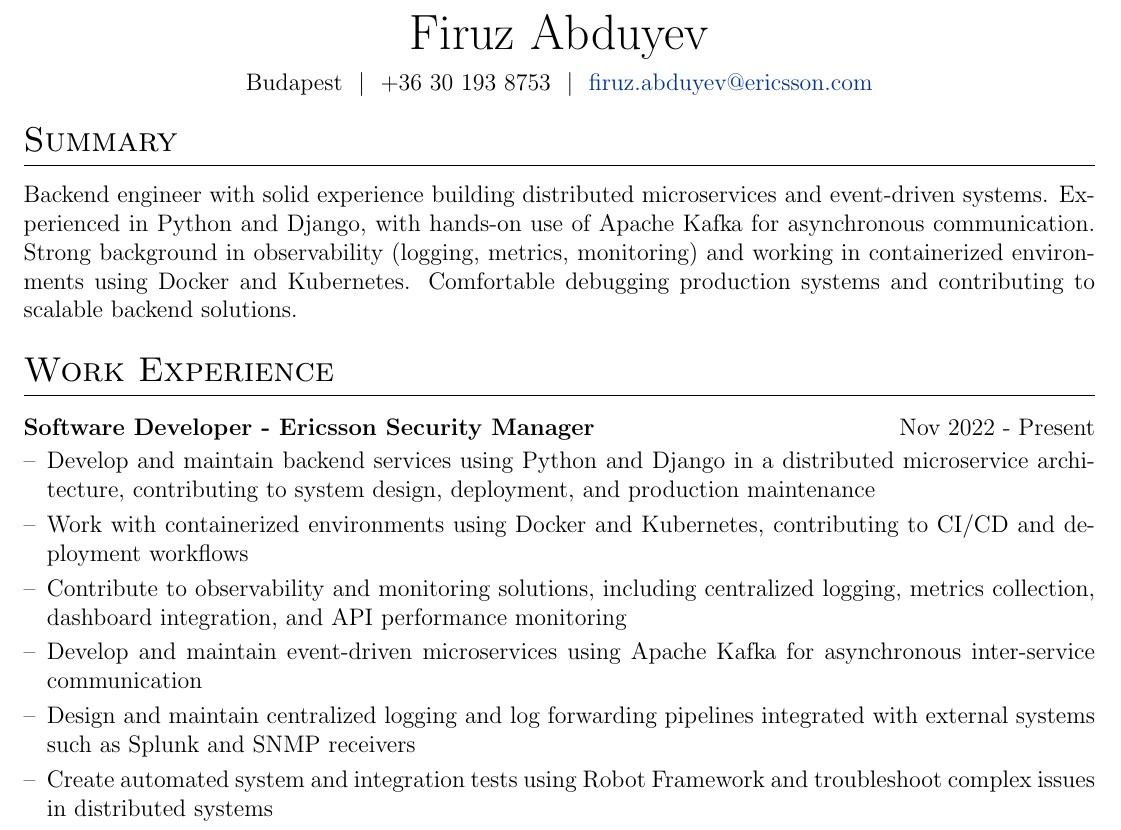
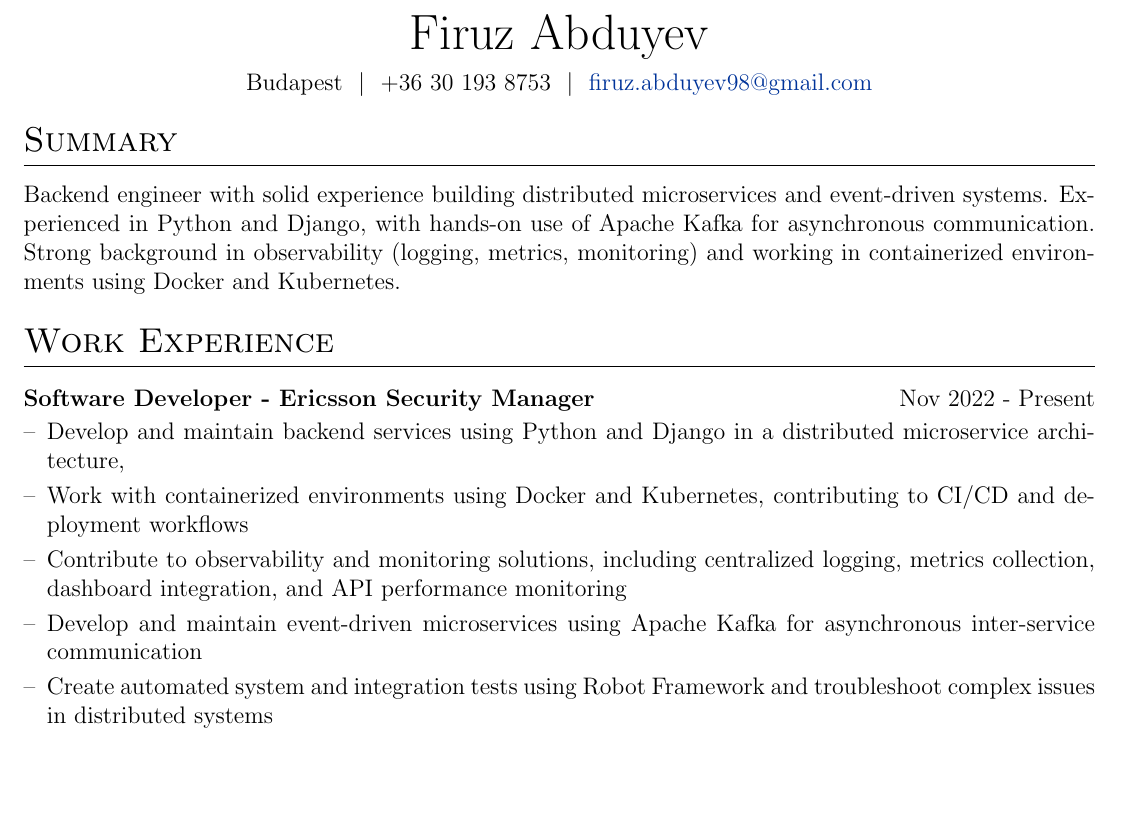
Before and after one commit to abduyev97/cv, a LaTeX CV (cv.tex): part of page 1 of 2 before the commit and part of the page after it, cut so that both start at the same text, the shorter picture padded with empty space. Compiled offline with pdfLaTeX.

Commit message:
Andersen - Python Developer 0.1

```diff
--- a/cv.tex
+++ b/cv.tex
@@ -137,7 +137,7 @@
 \begin{tabularx}{\linewidth}{@{} C @{}}
 \Huge{Firuz Abduyev} \\[6pt]
 Budapest \ $|$ \ +36 30 193 8753 \ $|$ \
-\href{mailto:firuz.abduyev@ericsson.com}{firuz.abduyev@ericsson.com}
+\href{mailto:firuz.abduyev98@gmail.com}{firuz.abduyev98@gmail.com}
 \end{tabularx}
 
 %----------------------------------------------------------------------------------------
@@ -145,7 +145,7 @@
 %----------------------------------------------------------------------------------------
 
 \section{Summary}
-Backend engineer with solid experience building distributed microservices and event-driven systems. Experienced in Python and Django, with hands-on use of Apache Kafka for asynchronous communication. Strong background in observability (logging, metrics, monitoring) and working in containerized environments using Docker and Kubernetes. Comfortable debugging production systems and contributing to scalable backend solutions.
+Backend engineer with solid experience building distributed microservices and event-driven systems. Experienced in Python and Django, with hands-on use of Apache Kafka for asynchronous communication. Strong background in observability (logging, metrics, monitoring) and working in containerized environments using Docker and Kubernetes.
 
 %----------------------------------------------------------------------------------------
 % WORK EXPERIENCE
@@ -155,12 +155,10 @@
 
 \begin{joblong}{Software Developer - Ericsson Security Manager}{Nov 2022 - Present}
 \item Develop and maintain backend services using Python and Django in a distributed microservice architecture,
-contributing to system design, deployment, and production maintenance
 \item Work with containerized environments using Docker and Kubernetes, contributing to CI/CD and deployment workflows
 \item Contribute to observability and monitoring solutions, including centralized logging, metrics collection, dashboard integration,
 and API performance monitoring
 \item Develop and maintain event-driven microservices using Apache Kafka for asynchronous inter-service communication
-\item Design and maintain centralized logging and log forwarding pipelines integrated with external systems such as Splunk and SNMP receivers
 \item Create automated system and integration tests using Robot Framework and troubleshoot complex issues in distributed systems
 \item Participate in code reviews, technical discussions, and cross-team collaboration to deliver reliable backend services and improve engineering practices
 \item Create and maintain technical documentation
```
